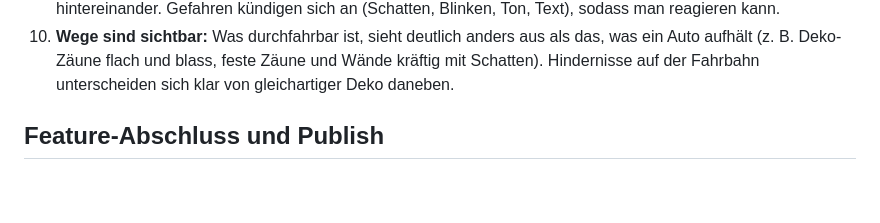
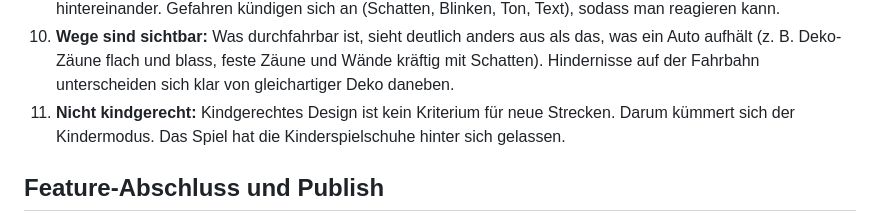
Before and after one commit to Mustert/mudracer, a Markdown page: CLAUDE.md, the part around the change. Rendered like a GitHub page; blank space fills up the shorter version.

Commit message:
CLAUDE.md: Streckendesign-Grundsatz 11 (nicht kindgerecht; Kindermodus kuemmert sich darum)
Co-Authored-By: Claude Haiku 5.5 <noreply@anthropic.com>

```diff
--- a/CLAUDE.md
+++ b/CLAUDE.md
@@ -58,6 +58,7 @@ Gelten für jede neue Strecke und jede Überarbeitung. Vor dem Abschluss einer S
 8. **Eigenes Lied:** Jede Strecke hat ihr eigenes Lied, passend zum Thema, zu Mudracer und zu einem Autorennen.
 9. **Nicht zu viel auf einmal:** Mehrere Dinge auf einer Strecke sind gut, aber nicht gleichzeitig und nicht zu dicht hintereinander. Gefahren kündigen sich an (Schatten, Blinken, Ton, Text), sodass man reagieren kann.
 10. **Wege sind sichtbar:** Was durchfahrbar ist, sieht deutlich anders aus als das, was ein Auto aufhält (z. B. Deko-Zäune flach und blass, feste Zäune und Wände kräftig mit Schatten). Hindernisse auf der Fahrbahn unterscheiden sich klar von gleichartiger Deko daneben.
+11. **Nicht kindgerecht:** Kindgerechtes Design ist kein Kriterium für neue Strecken. Darum kümmert sich der Kindermodus. Das Spiel hat die Kinderspielschuhe hinter sich gelassen.
 
 ## Feature-Abschluss und Publish
 
```
